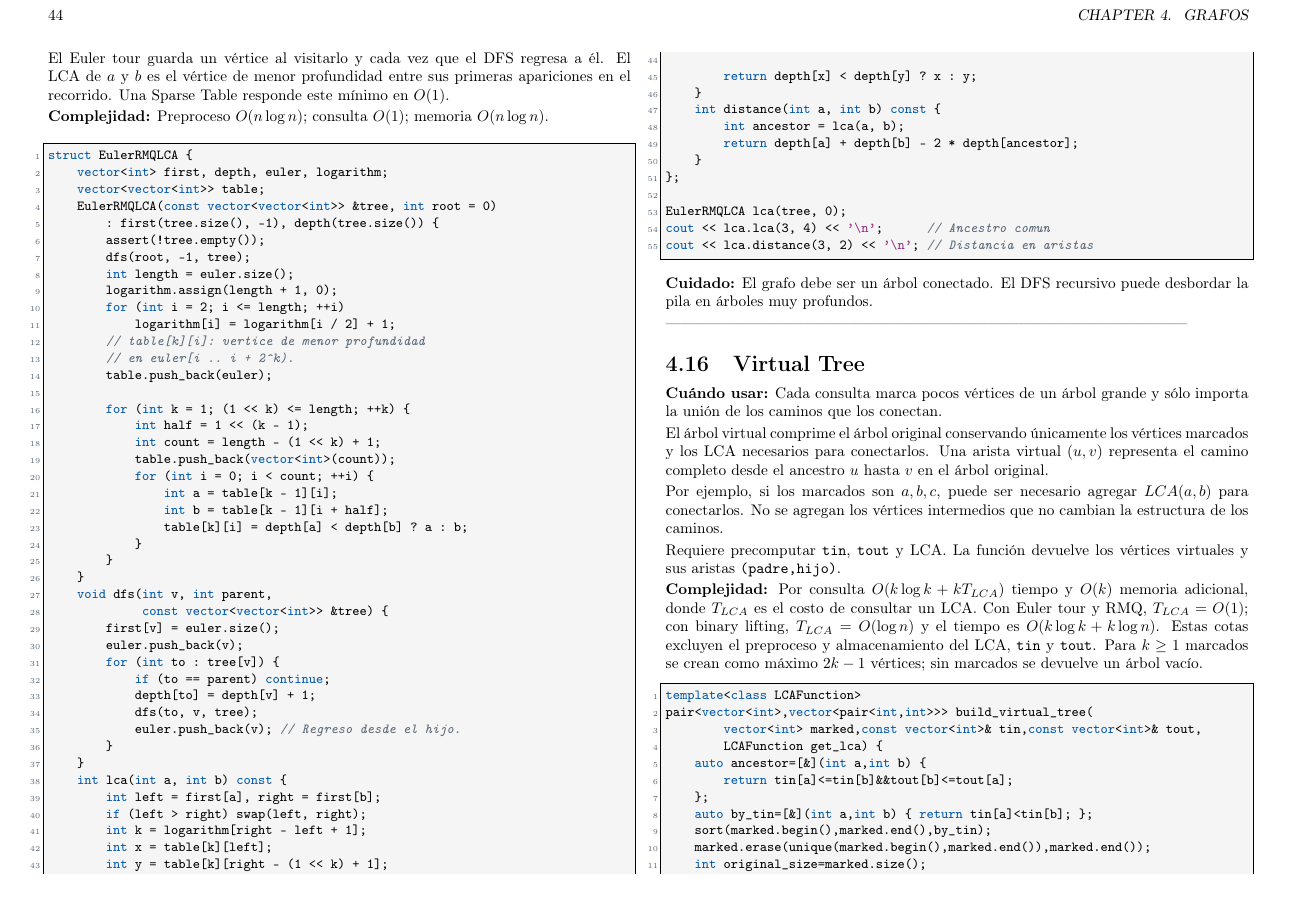
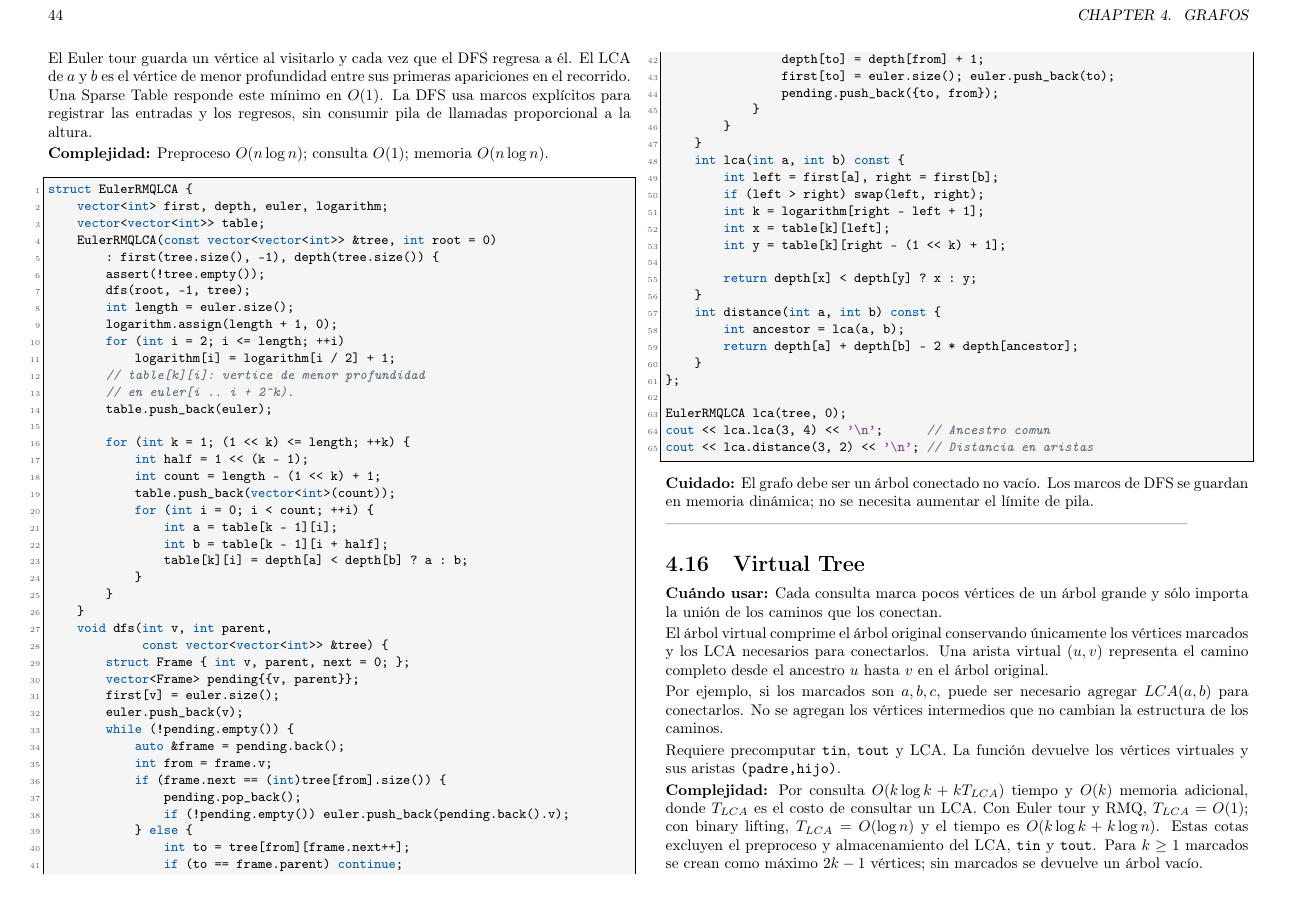
Before and after one commit to matiask400/mcduck-handbook, a LaTeX thesis (main.tex, which reads graphs/lca_euler_rmq.tex): page 44 of 83. Compiled offline with pdfLaTeX.

Commit message:
fix: construir Euler LCA sin desbordar pila

```diff
--- a/graphs/lca_euler_rmq.tex
+++ b/graphs/lca_euler_rmq.tex
@@ -5,6 +5,8 @@ también se necesita subir $k$ niveles o ahorrar memoria.}
 El Euler tour guarda un vértice al visitarlo y cada vez que el DFS regresa a él.
 El LCA de $a$ y $b$ es el vértice de menor profundidad entre sus primeras
 apariciones en el recorrido. Una Sparse Table responde este mínimo en $O(1)$.
+La DFS usa marcos explícitos para registrar las entradas y los regresos, sin
+consumir pila de llamadas proporcional a la altura.
 
 \complexity{Preproceso $O(n\log n)$; consulta $O(1)$; memoria $O(n\log n)$.}
 
@@ -37,13 +39,23 @@ struct EulerRMQLCA {
     }
     void dfs(int v, int parent,
              const vector<vector<int>> &tree) {
+        struct Frame { int v, parent, next = 0; };
+        vector<Frame> pending{{v, parent}};
         first[v] = euler.size();
         euler.push_back(v);
-        for (int to : tree[v]) {
-            if (to == parent) continue;
-            depth[to] = depth[v] + 1;
-            dfs(to, v, tree);
-            euler.push_back(v); // Regreso desde el hijo.
+        while (!pending.empty()) {
+            auto &frame = pending.back();
+            int from = frame.v;
+            if (frame.next == (int)tree[from].size()) {
+                pending.pop_back();
+                if (!pending.empty()) euler.push_back(pending.back().v);
+            } else {
+                int to = tree[from][frame.next++];
+                if (to == frame.parent) continue;
+                depth[to] = depth[from] + 1;
+                first[to] = euler.size(); euler.push_back(to);
+                pending.push_back({to, from});
+            }
         }
     }
     int lca(int a, int b) const {
@@ -67,5 +79,5 @@ cout << lca.distance(3, 2) << '\n'; // Distancia en aristas
 \end{lstlisting}
 
 
-\warning{El grafo debe ser un árbol conectado. El DFS recursivo puede desbordar
-la pila en árboles muy profundos.}
+\warning{El grafo debe ser un árbol conectado no vacío. Los marcos de DFS se
+guardan en memoria dinámica; no se necesita aumentar el límite de pila.}
```
